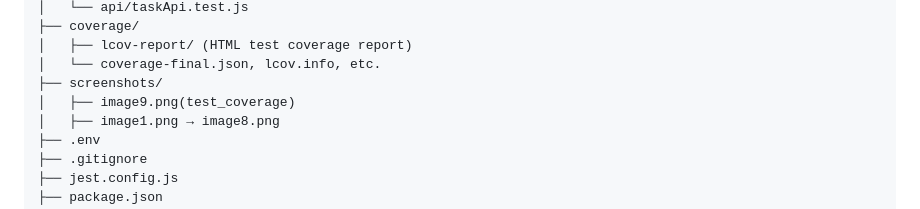
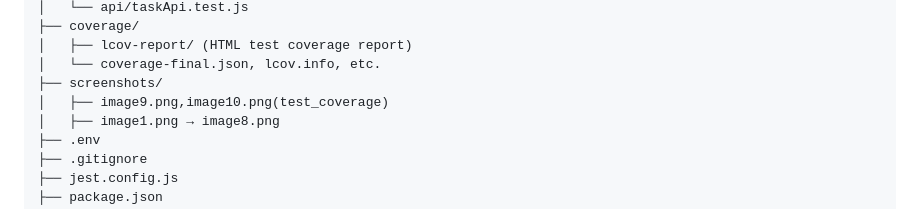
Before and after one commit to kmanishprogrammar/task-manager-api-tests, a Markdown page: readme.md, the part around the change printed below. Rendered like a GitHub page.

```diff
--- a/readme.md
+++ b/readme.md
@@ -41,7 +41,7 @@ task-manager-api-tests/
 │   ├── lcov-report/ (HTML test coverage report)
 │   └── coverage-final.json, lcov.info, etc.
 ├── screenshots/
-│   ├── image9.png(test_coverage)
+│   ├── image9.png,image10.png(test_coverage)
 │   ├── image1.png → image8.png
 ├── .env
 ├── .gitignore
```
Also changed, not shown: other parts of readme.md (+1 -0 lines).
